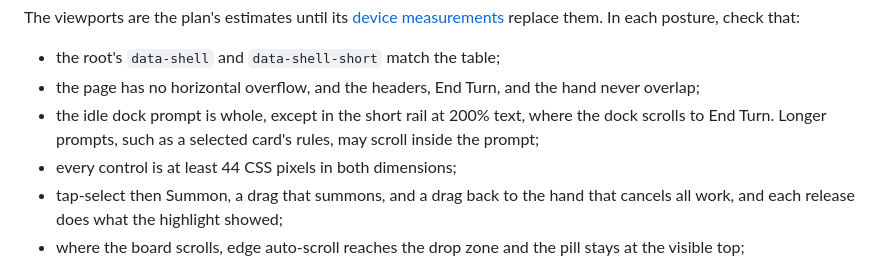
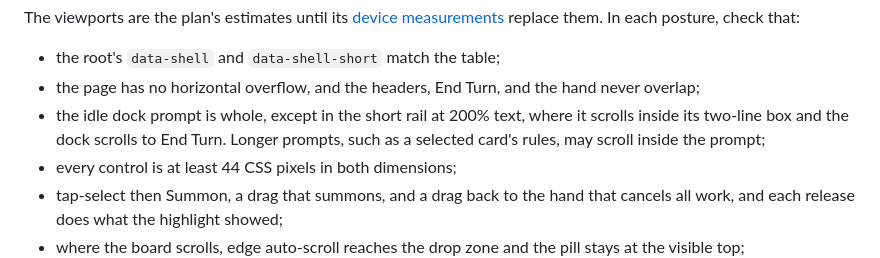
Before and after one commit to pompomon/Cardgame, a Markdown page: docs/agent/testing.md, the part around the change. Rendered like a GitHub page.

```diff
--- a/docs/agent/testing.md
+++ b/docs/agent/testing.md
@@ -375,8 +375,8 @@ replace them. In each posture, check that:
 - the page has no horizontal overflow, and the headers, End Turn, and the hand
   never overlap;
 - the idle dock prompt is whole, except in the short rail at 200% text, where
-  the dock scrolls to End Turn. Longer prompts, such as a selected card's
-  rules, may scroll inside the prompt;
+  it scrolls inside its two-line box and the dock scrolls to End Turn. Longer
+  prompts, such as a selected card's rules, may scroll inside the prompt;
 - every control is at least 44 CSS pixels in both dimensions;
 - tap-select then Summon, a drag that summons, and a drag back to the hand
   that cancels all work, and each release does what the highlight showed;
```
Also changed, not shown: docs/implementation/fold4-touch-ui-uplift-plan.md (+7 -5 lines).
